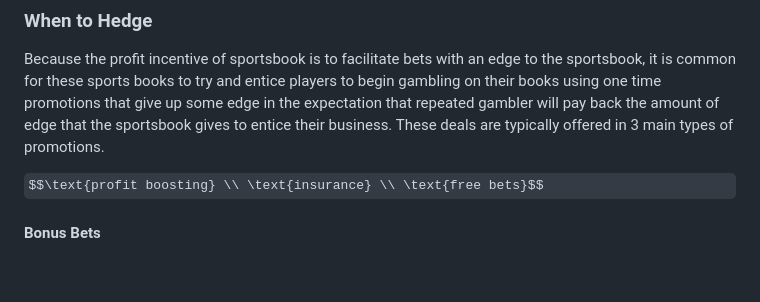
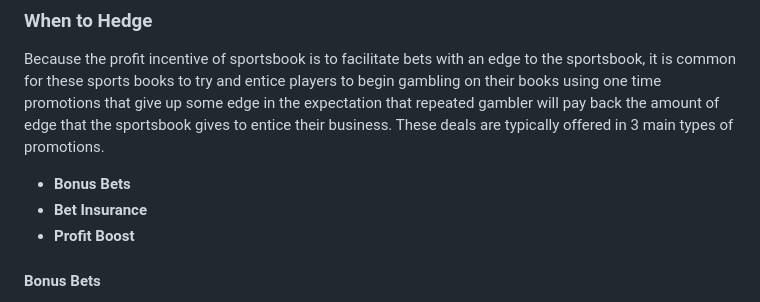
Before and after one commit to Gmontes01/Gmontes01.github.io, a Markdown page: technical_blog/sports_betting/sports_betting_mechanics.md, the part around the change. Drawn GitHub-style; some formulas as TeX source; blank space fills up the shorter version.

Commit message:
revision

```diff
--- a/technical_blog/sports_betting/sports_betting_mechanics.md
+++ b/technical_blog/sports_betting/sports_betting_mechanics.md
@@ -150,7 +150,10 @@ Because of technically advanced market makers like SIG taking a role in these pr
 
 Because the profit incentive of sportsbook is to facilitate bets with an edge to the sportsbook, it is common for these sports books to try and entice players to begin gambling on their books using one time promotions that give up some edge in the expectation that repeated gambler will pay back the amount of edge that the sportsbook gives to entice their business. These deals are typically offered in 3 main types of promotions.
 
-$$\text{profit boosting} \\ \text{insurance} \\ \text{free bets}$$
+* **Bonus Bets**
+* **Bet Insurance**
+* **Profit Boost**
+
 
 #### Bonus Bets
 
```
